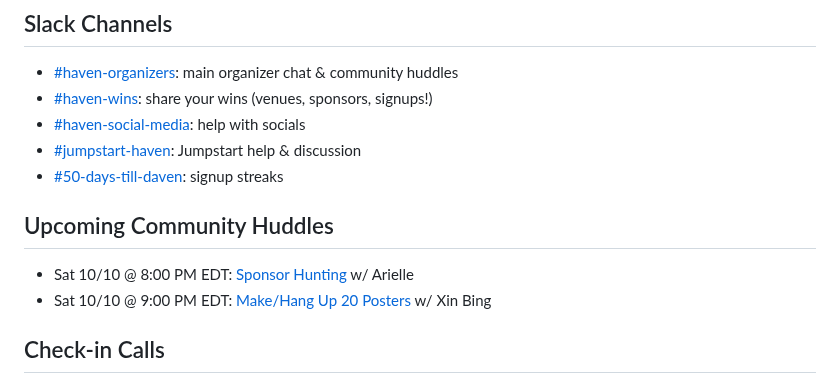
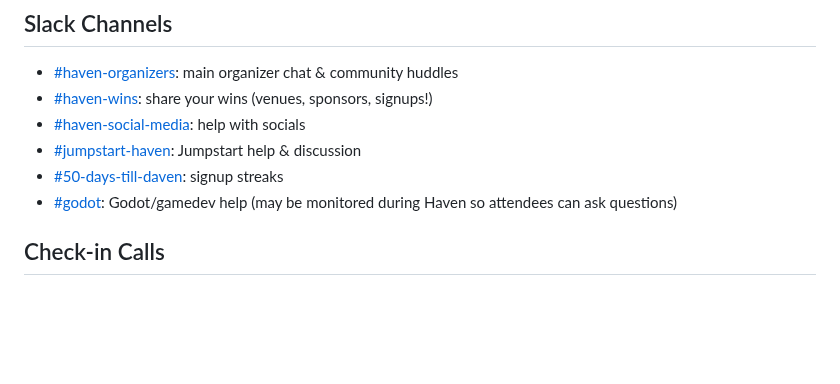
Before and after one commit to hackclub/haven, a Markdown page: README.md, the part around the change. Rendered like a GitHub page; blank space fills up the shorter version.

Commit message:
TLDR: bulletin updates 2026-10-11
Co-Authored-By: Claude Sonnet 5.5 <noreply@anthropic.com>
Claude-Session: https://claude.ai/code/session_01UPL1tRcNjTDJPWwHMZFFgS

```diff
--- a/README.md
+++ b/README.md
@@ -54,11 +54,7 @@ Haven is happening on **November 14 & 15**.
 - [#haven-social-media](https://hackclub.slack.com/archives/C0C4VF719DF): help with socials
 - [#jumpstart-haven](https://hackclub.slack.com/archives/C0BRKUKHCJW): Jumpstart help & discussion
 - [#50-days-till-daven](https://hackclub.slack.com/archives/C0C4GR00EF4): signup streaks
-
-## Upcoming Community Huddles
-
-- Sat 10/10 @ 8:00 PM EDT: [Sponsor Hunting](https://luma.com/g6cblks5) w/ Arielle
-- Sat 10/10 @ 9:00 PM EDT: [Make/Hang Up 20 Posters](https://luma.com/g6cblks5) w/ Xin Bing
+- [#godot](https://hackclub.slack.com/archives/C06HM4CFSQL): Godot/gamedev help (may be monitored during Haven so attendees can ask questions)
 
 ## Check-in Calls
 
```
